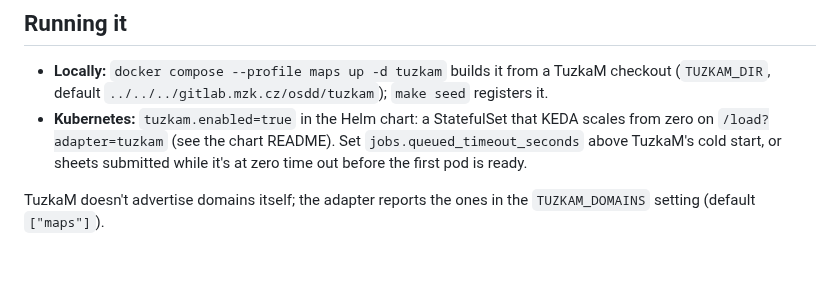
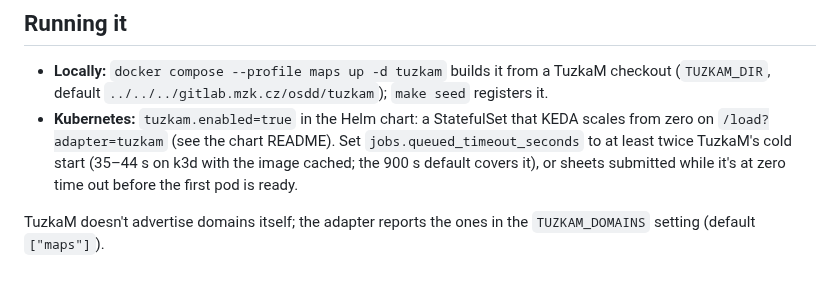
Before and after one commit to moravianlibrary/tuzka-as-a-service, a Markdown page: docs/maps.md, the part around the change. Drawn GitHub-style.

Commit message:
docs(maps): measured TuzkaM cold start for the queued timeout (step 9 T7)

```diff
--- a/docs/maps.md
+++ b/docs/maps.md
@@ -72,7 +72,8 @@ WHERE name = 'maps';
   registers it.
 - **Kubernetes:** `tuzkam.enabled=true` in the Helm chart: a StatefulSet that KEDA
   scales from zero on `/load?adapter=tuzkam` (see the chart README). Set
-  `jobs.queued_timeout_seconds` above TuzkaM's cold start, or sheets submitted while it's
+  `jobs.queued_timeout_seconds` to at least twice TuzkaM's cold start (35–44 s on k3d
+  with the image cached; the 900 s default covers it), or sheets submitted while it's
   at zero time out before the first pod is ready.
 
 TuzkaM doesn't advertise domains itself; the adapter reports the ones in the
```
Also changed, not shown: 1 other file.
